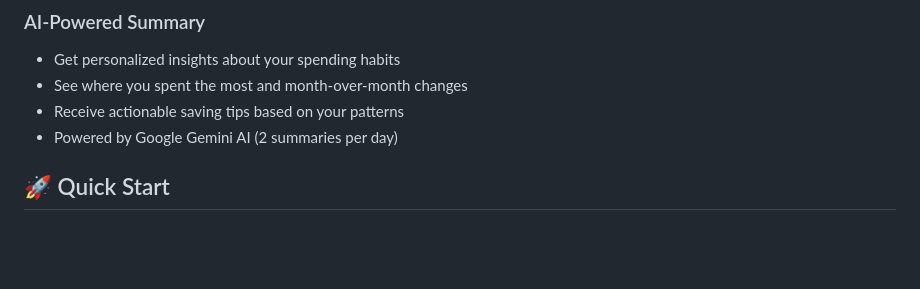
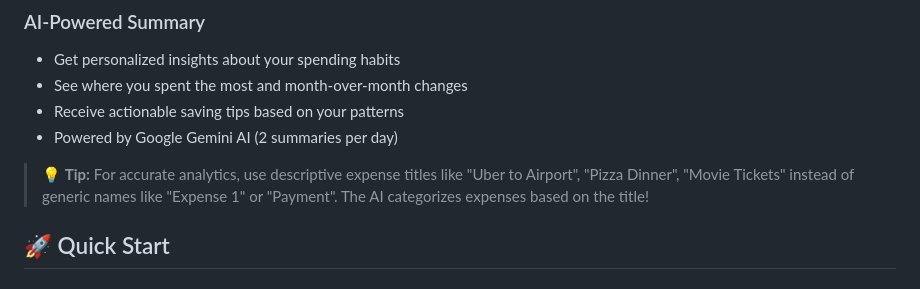
Before and after one commit to saichaitanyakumar2003/splitBill, a Markdown page: README.md, the part around the change. GitHub-like rendering; blank space fills up the shorter version.

Commit message:
Add tip about descriptive expense titles for better analytics

```diff
--- a/README.md
+++ b/README.md
@@ -87,6 +87,8 @@ Track your spending patterns and get AI-powered insights — all for free!
 - Receive actionable saving tips based on your patterns
 - Powered by Google Gemini AI (2 summaries per day)
 
+> 💡 **Tip:** For accurate analytics, use descriptive expense titles like "Uber to Airport", "Pizza Dinner", "Movie Tickets" instead of generic names like "Expense 1" or "Payment". The AI categorizes expenses based on the title!
+
 ## 🚀 Quick Start
 
 ### Prerequisites
```
